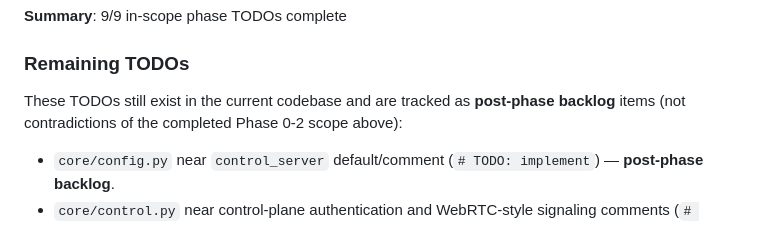
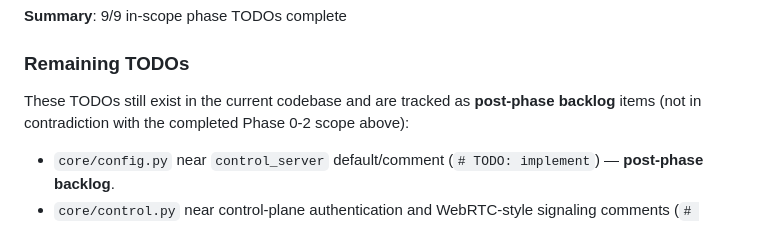
Before and after one commit to coff33ninja/LANRage, a Markdown page: docs/SESSION_PROGRESS.md, the part around the change. GitHub-like rendering.

Commit message:
Update docs/SESSION_PROGRESS.md
Co-authored-by: sourcery-ai[bot] <58596630+sourcery-ai[bot]@users.noreply.github.com>

```diff
--- a/docs/SESSION_PROGRESS.md
+++ b/docs/SESSION_PROGRESS.md
@@ -276,7 +276,7 @@ LANrage has progressed from prototype through full production-ready release. All
 
 ### Remaining TODOs
 
-These TODOs still exist in the current codebase and are tracked as **post-phase backlog** items (not contradictions of the completed Phase 0-2 scope above):
+These TODOs still exist in the current codebase and are tracked as **post-phase backlog** items (not in contradiction with the completed Phase 0-2 scope above):
 
 - `core/config.py` near `control_server` default/comment (`# TODO: implement`) — **post-phase backlog**.
 - `core/control.py` near control-plane authentication and WebRTC-style signaling comments (`# TODO: Implement authentication`, `# TODO: Implement signaling for WebRTC-style connection setup`) — **post-phase backlog**.
```
